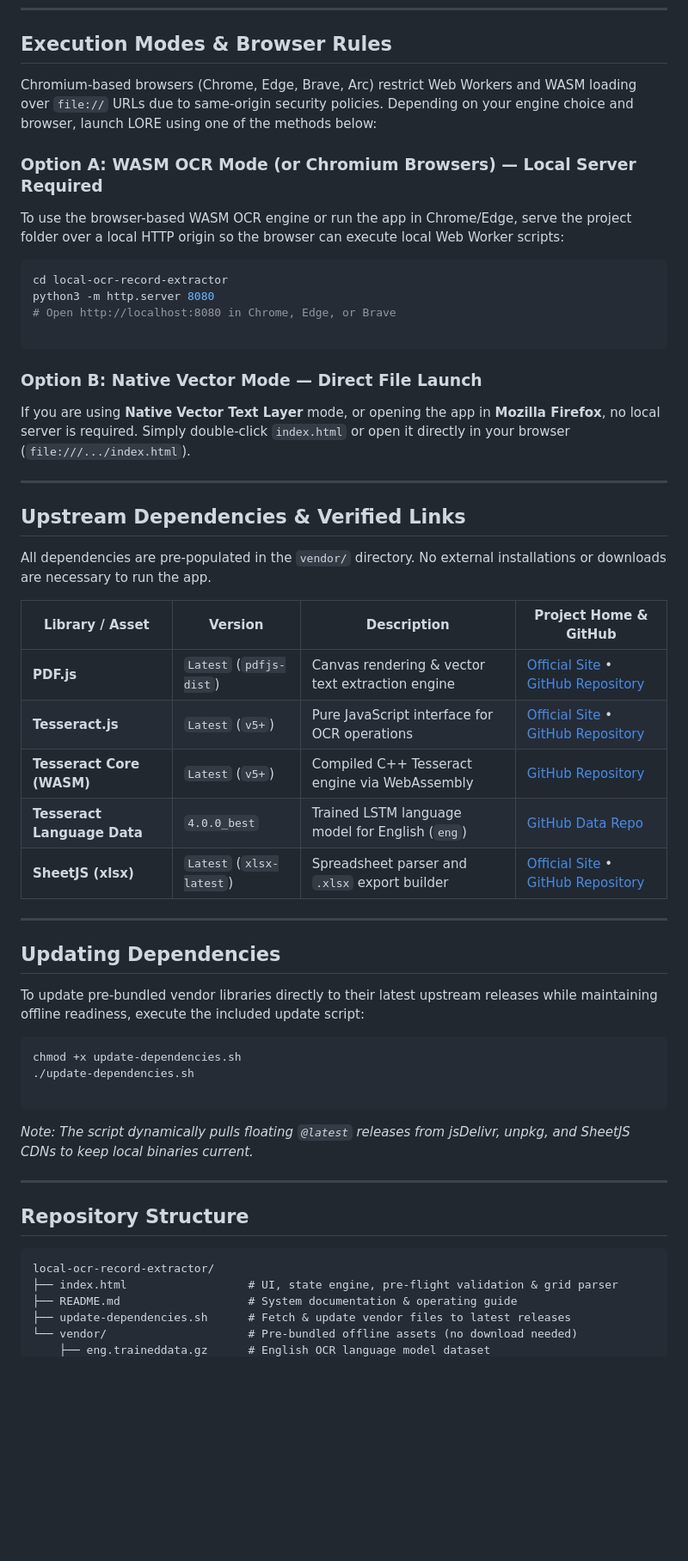
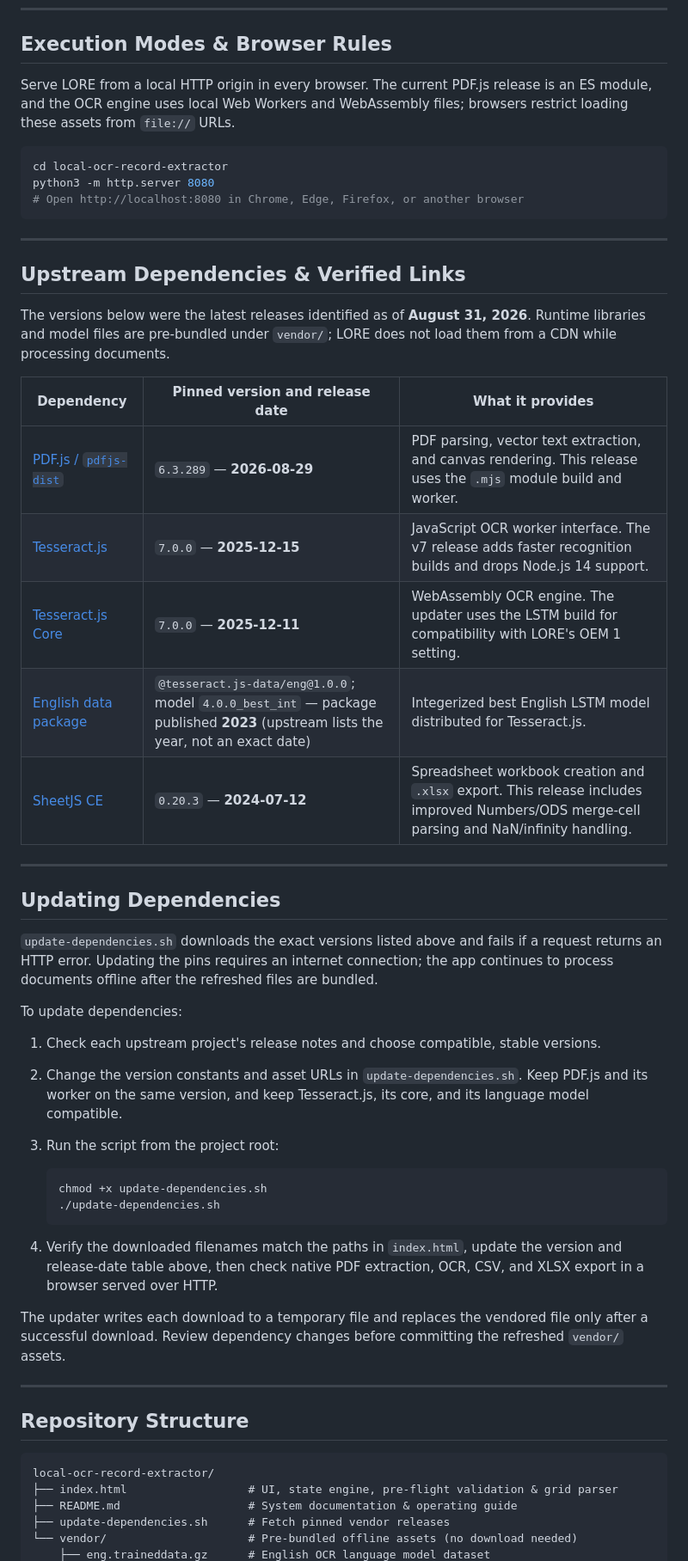
Before and after one commit to vicariusagent/lore, a Markdown page: README.md, the part around one of its changes. Shown at 86% size. GitHub-like rendering; blank space fills up the shorter version.

Commit message:
Document pinned dependencies and update workflow

````diff
--- a/README.md
+++ b/README.md
@@ -8,50 +8,48 @@ All vendor libraries, WebAssembly (WASM) binaries, and OCR language models are p
 
 ## Execution Modes & Browser Rules
 
-Chromium-based browsers (Chrome, Edge, Brave, Arc) restrict Web Workers and WASM loading over `file://` URLs due to same-origin security policies. Depending on your engine choice and browser, launch LORE using one of the methods below:
-
-### Option A: WASM OCR Mode (or Chromium Browsers) — Local Server Required
-
-To use the browser-based WASM OCR engine or run the app in Chrome/Edge, serve the project folder over a local HTTP origin so the browser can execute local Web Worker scripts:
+Serve LORE from a local HTTP origin in every browser. The current PDF.js release is an ES module, and the OCR engine uses local Web Workers and WebAssembly files; browsers restrict loading these assets from `file://` URLs.
 
 ```bash
 cd local-ocr-record-extractor
 python3 -m http.server 8080
-# Open http://localhost:8080 in Chrome, Edge, or Brave
-
+# Open http://localhost:8080 in Chrome, Edge, Firefox, or another browser
 ```
-
-### Option B: Native Vector Mode — Direct File Launch
-
-If you are using **Native Vector Text Layer** mode, or opening the app in **Mozilla Firefox**, no local server is required. Simply double-click `index.html` or open it directly in your browser (`file:///.../index.html`).
 
 ---
 
 ## Upstream Dependencies & Verified Links
 
-All dependencies are pre-populated in the `vendor/` directory. No external installations or downloads are necessary to run the app.
+The versions below were the latest releases identified as of **August 31, 2026**. Runtime libraries and model files are pre-bundled under `vendor/`; LORE does not load them from a CDN while processing documents.
 
-| Library / Asset | Version | Description | Project Home & GitHub |
-| --- | --- | --- | --- |
-| **PDF.js** | `Latest` (`pdfjs-dist`) | Canvas rendering & vector text extraction engine | [Official Site](https://mozilla.github.io/pdf.js/) • [GitHub Repository](https://www.google.com/search?q=https://github.com/mozilla/pdf.js) |
-| **Tesseract.js** | `Latest` (`v5+`) | Pure JavaScript interface for OCR operations | [Official Site](https://tesseract.projectnaptha.com/) • [GitHub Repository](https://www.google.com/search?q=https://github.com/naptha/tesseract.js) |
-| **Tesseract Core (WASM)** | `Latest` (`v5+`) | Compiled C++ Tesseract engine via WebAssembly | [GitHub Repository](https://github.com/naptha/tesseract.js-core) |
-| **Tesseract Language Data** | `4.0.0_best` | Trained LSTM language model for English (`eng`) | [GitHub Data Repo](https://www.google.com/search?q=https://github.com/naptha/tesseract.js-data) |
-| **SheetJS (xlsx)** | `Latest` (`xlsx-latest`) | Spreadsheet parser and `.xlsx` export builder | [Official Site](https://sheetjs.com/) • [GitHub Repository](https://github.com/SheetJS/sheetjs) |
+| Dependency | Pinned version and release date | What it provides |
+| --- | --- | --- |
+| [PDF.js / `pdfjs-dist`](https://github.com/mozilla/pdf.js/releases/tag/v6.3.289) | `6.3.289` — **2026-08-29** | PDF parsing, vector text extraction, and canvas rendering. This release uses the `.mjs` module build and worker. |
+| [Tesseract.js](https://github.com/naptha/tesseract.js/releases/tag/v7.0.0) | `7.0.0` — **2025-12-15** | JavaScript OCR worker interface. The v7 release adds faster recognition builds and drops Node.js 14 support. |
+| [Tesseract.js Core](https://github.com/naptha/tesseract.js-core/releases/tag/v7.0.0) | `7.0.0` — **2025-12-11** | WebAssembly OCR engine. The updater uses the LSTM build for compatibility with LORE's OEM 1 setting. |
+| [English data package](https://www.npmjs.com/package/@tesseract.js-data/eng) | `@tesseract.js-data/eng@1.0.0`; model `4.0.0_best_int` — package published **2023** (upstream lists the year, not an exact date) | Integerized best English LSTM model distributed for Tesseract.js. |
+| [SheetJS CE](https://docs.sheetjs.com/docs/getting-started/installation/standalone/) | `0.20.3` — **2024-07-12** | Spreadsheet workbook creation and `.xlsx` export. This release includes improved Numbers/ODS merge-cell parsing and NaN/infinity handling. |
 
 ---
 
 ## Updating Dependencies
 
-To update pre-bundled vendor libraries directly to their latest upstream releases while maintaining offline readiness, execute the included update script:
+`update-dependencies.sh` downloads the exact versions listed above and fails if a request returns an HTTP error. Updating the pins requires an internet connection; the app continues to process documents offline after the refreshed files are bundled.
 
-```bash
-chmod +x update-dependencies.sh
-./update-dependencies.sh
+To update dependencies:
 
-```
+1. Check each upstream project's release notes and choose compatible, stable versions.
+2. Change the version constants and asset URLs in `update-dependencies.sh`. Keep PDF.js and its worker on the same version, and keep Tesseract.js, its core, and its language model compatible.
+3. Run the script from the project root:
 
-*Note: The script dynamically pulls floating `@latest` releases from jsDelivr, unpkg, and SheetJS CDNs to keep local binaries current.*
+   ```bash
+   chmod +x update-dependencies.sh
+   ./update-dependencies.sh
+   ```
+
+4. Verify the downloaded filenames match the paths in `index.html`, update the version and release-date table above, then check native PDF extraction, OCR, CSV, and XLSX export in a browser served over HTTP.
+
+The updater writes each download to a temporary file and replaces the vendored file only after a successful download. Review dependency changes before committing the refreshed `vendor/` assets.
 
 ---
 
@@ -61,6 +59,6 @@ chmod +x update-dependencies.sh
 local-ocr-record-extractor/
 ├── index.html                  # UI, state engine, pre-flight validation & grid parser
 ├── README.md                   # System documentation & operating guide
-├── update-dependencies.sh      # Fetch & update vendor files to latest releases
+├── update-dependencies.sh      # Fetch pinned vendor releases
 └── vendor/                     # Pre-bundled offline assets (no download needed)
     ├── eng.traineddata.gz      # English OCR language model dataset
````
Also changed, not shown: other parts of README.md (+3 -3 lines).
